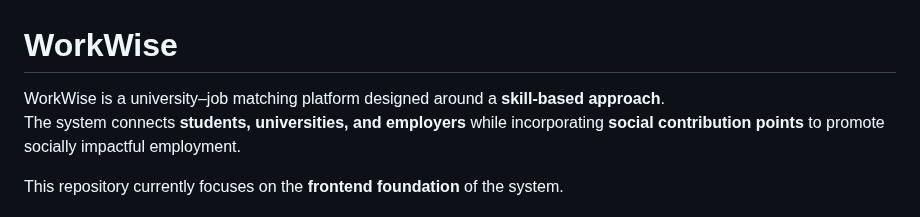
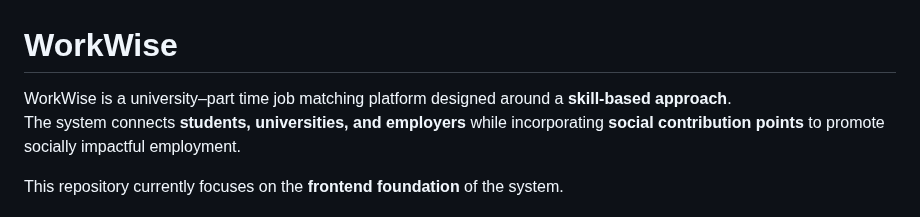
Before and after one commit to saoumsadat/WorkWise, a Markdown page: README.md, the part around the change. Rendered like a GitHub page.

Commit message:
readme finalized

```diff
--- a/README.md
+++ b/README.md
@@ -1,6 +1,6 @@
 # WorkWise
 
-WorkWise is a university–job matching platform designed around a **skill-based approach**.
+WorkWise is a university–part time job matching platform designed around a **skill-based approach**.
 The system connects **students, universities, and employers** while incorporating **social contribution points** to promote socially impactful employment.
 
 This repository currently focuses on the **frontend foundation** of the system.
```
